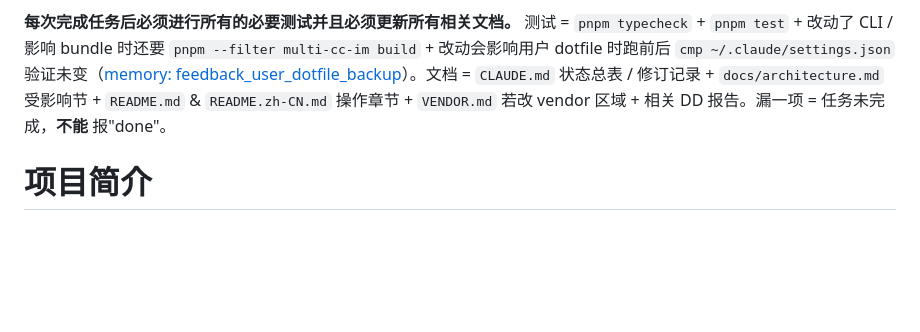
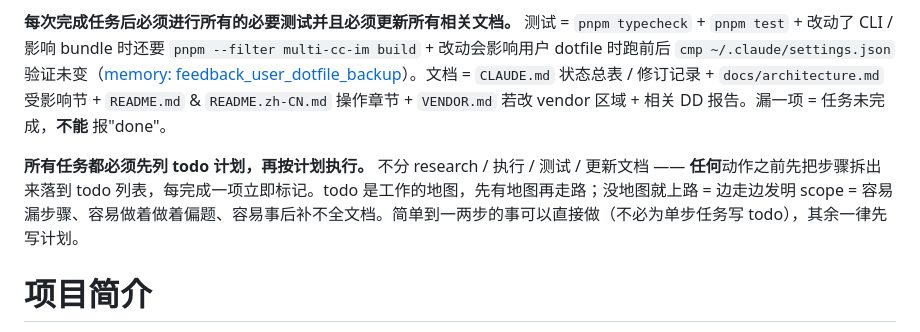
Before and after one commit to orime-org/multi-cc-im, a Markdown page: CLAUDE.md, the part around the change. Rendered like a GitHub page; blank space fills up the shorter version.

Commit message:
docs(claude.md): mandate todo plan before any action (#84)
Add a fourth paragraph to the MANDATORY root-cause section: every
task must surface a todo list of steps before any code / research /
test / doc work happens. Each item flips to completed the moment it's
done — todo list is the map of the work; no map = inventing scope as
you walk = missed steps, drifting off-topic, half-updated docs.

One- or two-step tasks can skip the list (overhead doesn't pay back),
but everything else writes the plan first.

Catches the failure mode where I dive into a multi-step task, finish
the visible part, and only realize later that I skipped the doc sync,
the dotfile cmp, or the post-fix self-check. The plan keeps those
items visible from the start.

CLAUDE.md 187 → 189 lines (still under the 200-line hard cap).

```diff
--- a/CLAUDE.md
+++ b/CLAUDE.md
@@ -9,6 +9,8 @@
 **解决完毕，再次问自己：这次的修改是不是真的解决了根本问题？** 还是只是把症状从一个地方搬到了另一个地方 / 把问题往后拖了一步 / 让自己看起来像解决了？答不上来或者答案是后者，停下先跟用户沟通。
 
 **每次完成任务后必须进行所有的必要测试并且必须更新所有相关文档。** 测试 = `pnpm typecheck` + `pnpm test` + 改动了 CLI / 影响 bundle 时还要 `pnpm --filter multi-cc-im build` + 改动会影响用户 dotfile 时跑前后 `cmp ~/.claude/settings.json` 验证未变（[memory: feedback_user_dotfile_backup](.claude/projects/.../memory/feedback_user_dotfile_backup.md)）。文档 = `CLAUDE.md` 状态总表 / 修订记录 + `docs/architecture.md` 受影响节 + `README.md` & `README.zh-CN.md` 操作章节 + `VENDOR.md` 若改 vendor 区域 + 相关 DD 报告。漏一项 = 任务未完成，**不能** 报"done"。
+
+**所有任务都必须先列 todo 计划，再按计划执行。** 不分 research / 执行 / 测试 / 更新文档 —— **任何**动作之前先把步骤拆出来落到 todo 列表，每完成一项立即标记。todo 是工作的地图，先有地图再走路；没地图就上路 = 边走边发明 scope = 容易漏步骤、容易做着做着偏题、容易事后补不全文档。简单到一两步的事可以直接做（不必为单步任务写 todo），其余一律先写计划。
 
 # 项目简介
 
```
